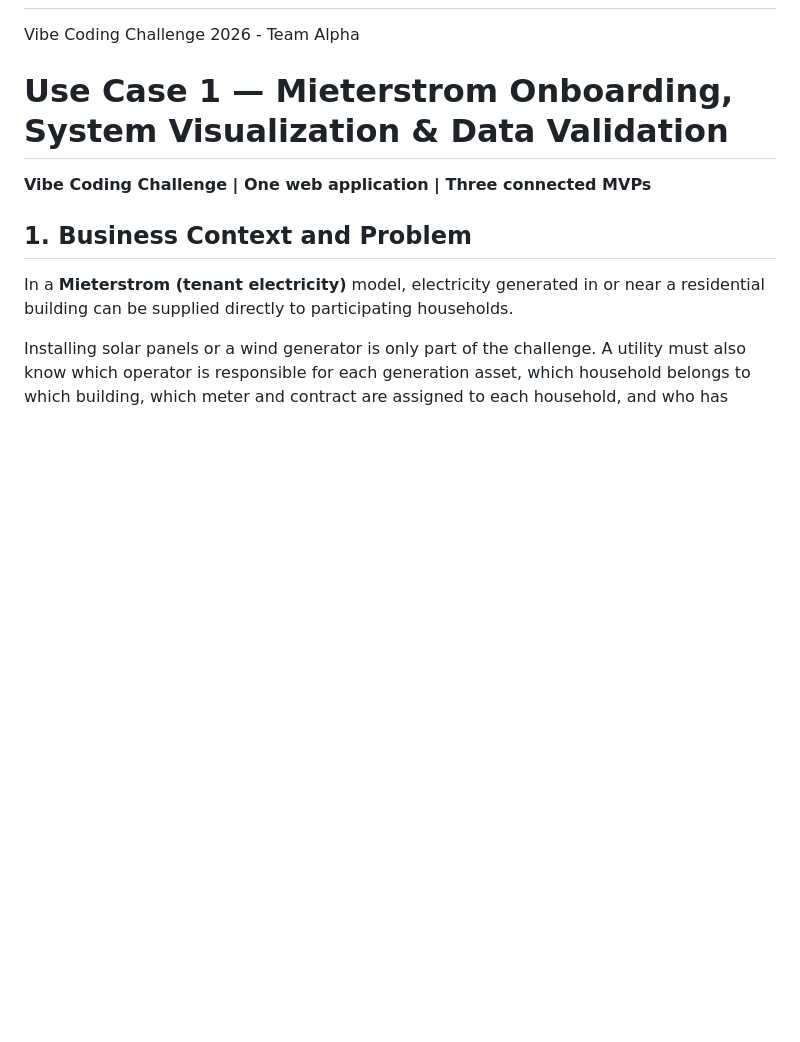
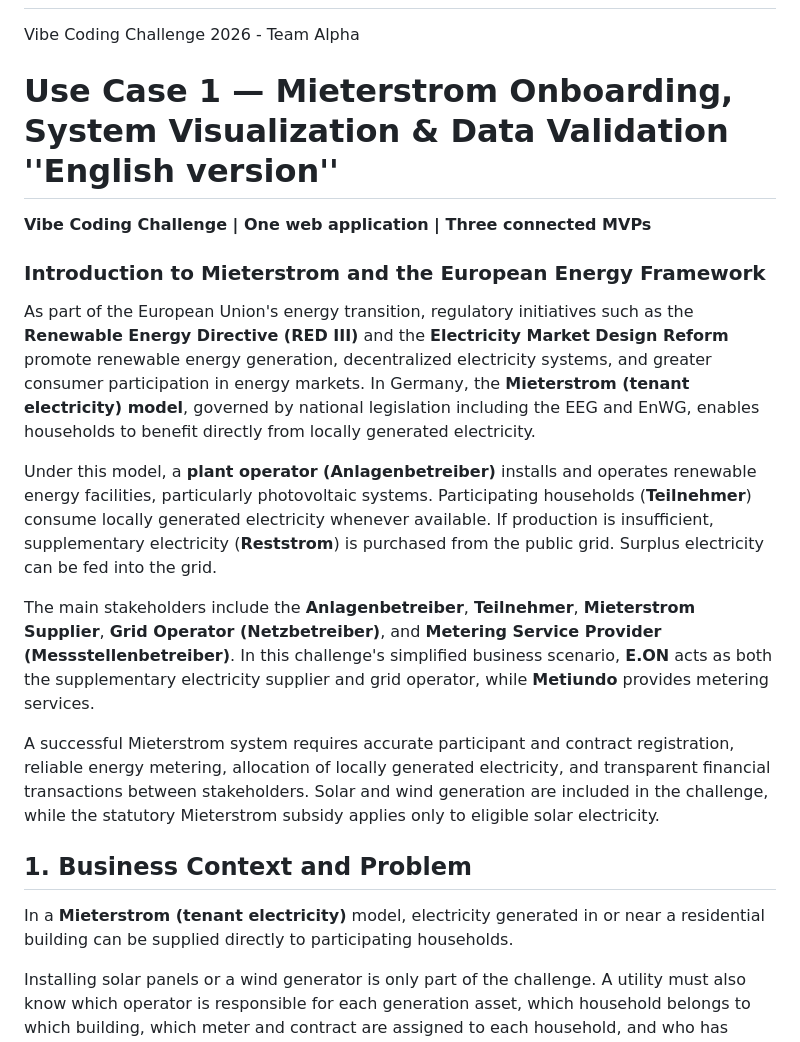
Before and after one commit to sasanmadadpour-adesso/Team-Alpha, a Markdown page: README.md, the part around one of its changes. Rendered like a GitHub page; blank space fills up the shorter version.

```diff
--- a/README.md
+++ b/README.md
@@ -2,9 +2,19 @@
 Vibe Coding Challenge 2026 - Team Alpha
 
 
-# Use Case 1 — Mieterstrom Onboarding, System Visualization & Data Validation
+# Use Case 1 — Mieterstrom Onboarding, System Visualization & Data Validation  ''English version''
 
 **Vibe Coding Challenge | One web application | Three connected MVPs**
+
+### Introduction to Mieterstrom and the European Energy Framework
+
+As part of the European Union's energy transition, regulatory initiatives such as the **Renewable Energy Directive (RED III)** and the **Electricity Market Design Reform** promote renewable energy generation, decentralized electricity systems, and greater consumer participation in energy markets. In Germany, the **Mieterstrom (tenant electricity) model**, governed by national legislation including the EEG and EnWG, enables households to benefit directly from locally generated electricity.
+
+Under this model, a **plant operator (Anlagenbetreiber)** installs and operates renewable energy facilities, particularly photovoltaic systems. Participating households (**Teilnehmer**) consume locally generated electricity whenever available. If production is insufficient, supplementary electricity (**Reststrom**) is purchased from the public grid. Surplus electricity can be fed into the grid.
+
+The main stakeholders include the **Anlagenbetreiber**, **Teilnehmer**, **Mieterstrom Supplier**, **Grid Operator (Netzbetreiber)**, and **Metering Service Provider (Messstellenbetreiber)**. In this challenge's simplified business scenario, **E.ON** acts as both the supplementary electricity supplier and grid operator, while **Metiundo** provides metering services.
+
+A successful Mieterstrom system requires accurate participant and contract registration, reliable energy metering, allocation of locally generated electricity, and transparent financial transactions between stakeholders. Solar and wind generation are included in the challenge, while the statutory Mieterstrom subsidy applies only to eligible solar electricity.
 
 ## 1. Business Context and Problem
 
```
Also changed, not shown: other parts of README.md (+12 -1 lines).
